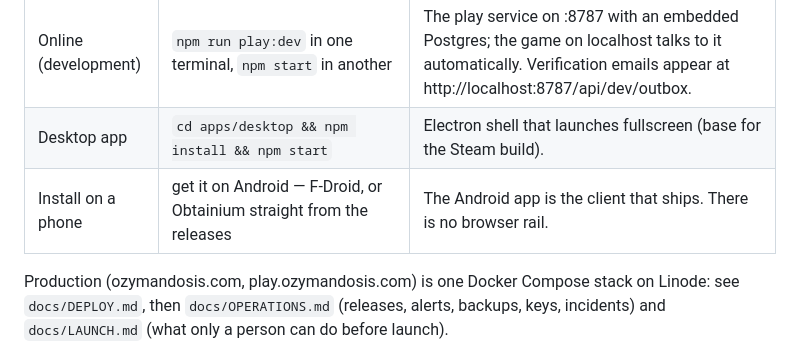
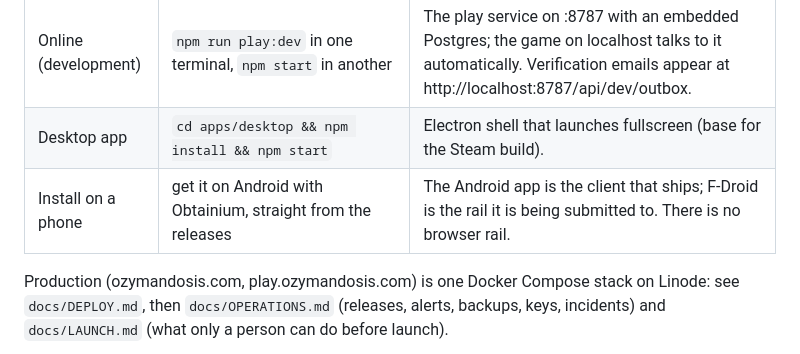
Before and after one commit to chezgoulet/ozymandosis, a Markdown page: README.md, the part around the change. GitHub-like rendering.

```diff
--- a/README.md
+++ b/README.md
@@ -11,7 +11,7 @@ You tend a glowing culture: you harvest drifting light, evolve organs and body p
 | Local network | In the apps: Multiplayer → Host on this network (the device hosts; others find it or enter its join code). For development: `npm start`, then open http://localhost:8080 | No account, no internet, no relay. The host only introduces players; matches run directly over WebRTC. |
 | Online (development) | `npm run play:dev` in one terminal, `npm start` in another | The play service on :8787 with an embedded Postgres; the game on localhost talks to it automatically. Verification emails appear at http://localhost:8787/api/dev/outbox. |
 | Desktop app | `cd apps/desktop && npm install && npm start` | Electron shell that launches fullscreen (base for the Steam build). |
-| Install on a phone | get it on Android — F-Droid, or Obtainium straight from the releases | The Android app is the client that ships. There is no browser rail. |
+| Install on a phone | get it on Android with Obtainium, straight from the releases | The Android app is the client that ships; F-Droid is the rail it is being submitted to. There is no browser rail. |
 
 Production (ozymandosis.com, play.ozymandosis.com) is one Docker Compose stack on Linode: see `docs/DEPLOY.md`, then `docs/OPERATIONS.md` (releases, alerts, backups, keys, incidents) and `docs/LAUNCH.md` (what only a person can do before launch).
 
```
Also changed, not shown: docs/MONETIZATION.md (+1 -1 lines).
